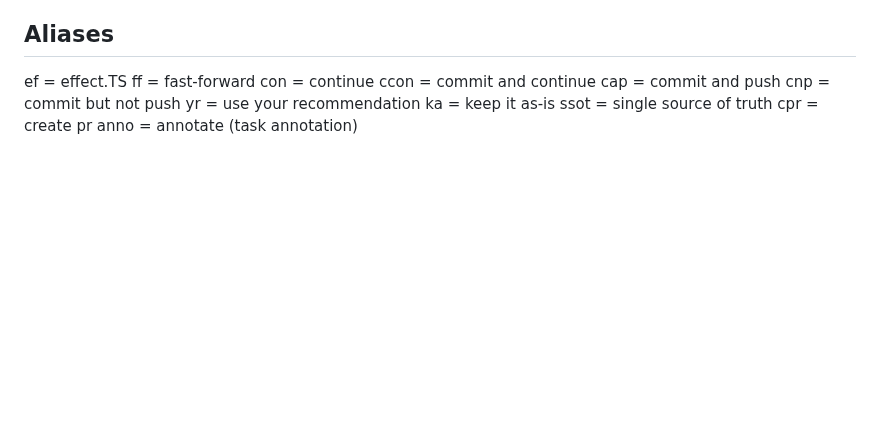
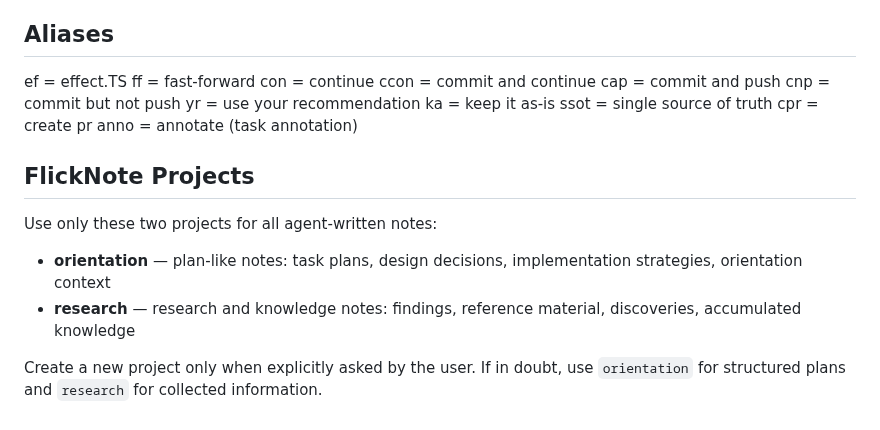
Before and after one commit to tta-lab/kosmos, a Markdown page: CLAUDE.user.md, the part around the change. Rendered like a GitHub page; blank space fills up the shorter version.

```diff
--- a/CLAUDE.user.md
+++ b/CLAUDE.user.md
@@ -90,3 +90,12 @@ ka = keep it as-is
 ssot = single source of truth
 cpr = create pr
 anno = annotate (task annotation)
+
+## FlickNote Projects
+
+Use only these two projects for all agent-written notes:
+
+- **orientation** — plan-like notes: task plans, design decisions, implementation strategies, orientation context
+- **research** — research and knowledge notes: findings, reference material, discoveries, accumulated knowledge
+
+Create a new project only when explicitly asked by the user. If in doubt, use `orientation` for structured plans and `research` for collected information.
```
Also changed, not shown: AGENTS.md (+8 -4 lines).
